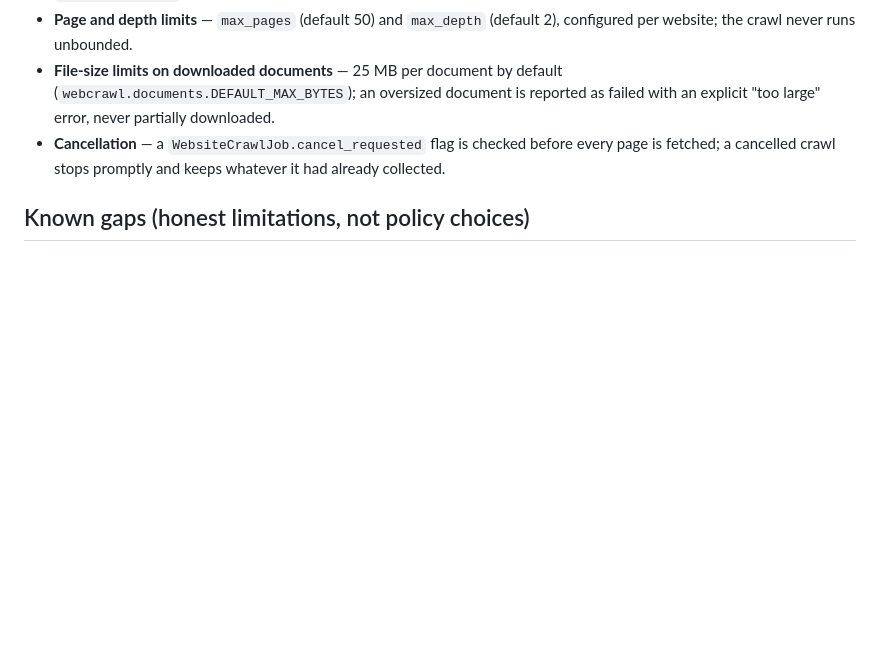
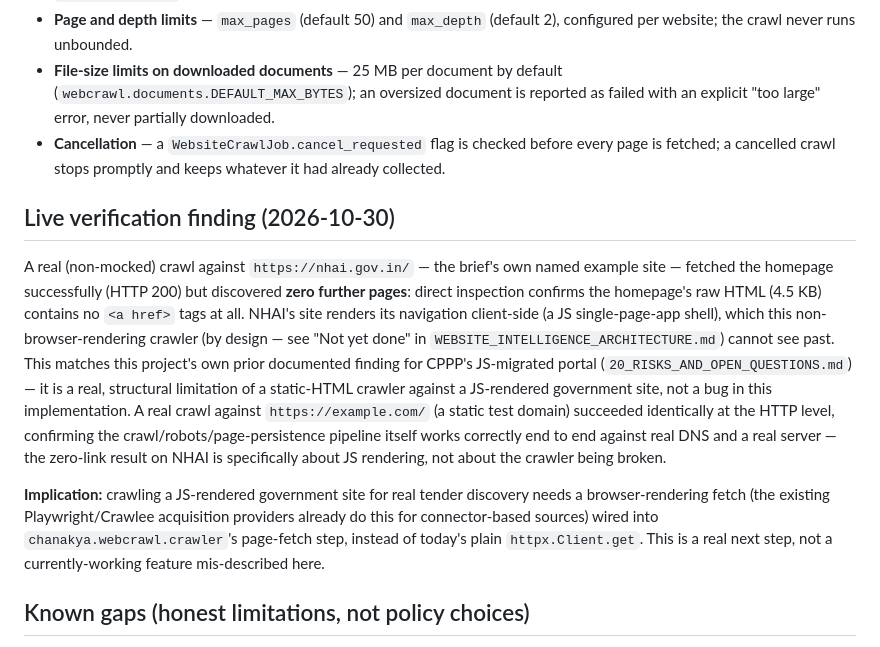
Before and after one commit to arkabera2004/Chanakya, a Markdown page: docs/CRAWLER_LIMITATIONS_AND_COMPLIANCE.md, the part around the change. GitHub-like rendering; blank space fills up the shorter version.

Commit message:
docs(website-intel): record live verification finding (NHAI is a JS SPA shell)
Co-Authored-By: Claude Sonnet 5 <noreply@anthropic.com>
Claude-Session: https://claude.ai/code/session_01JiUc8s2vSrQv4eZ2G4Sgcu

```diff
--- a/docs/CRAWLER_LIMITATIONS_AND_COMPLIANCE.md
+++ b/docs/CRAWLER_LIMITATIONS_AND_COMPLIANCE.md
@@ -36,6 +36,27 @@ layer; this document covers the newer `chanakya.webcrawl` generic crawler specif
 - **Cancellation** — a `WebsiteCrawlJob.cancel_requested` flag is checked before every page is
   fetched; a cancelled crawl stops promptly and keeps whatever it had already collected.
 
+## Live verification finding (2026-10-30)
+
+A real (non-mocked) crawl against `https://nhai.gov.in/` — the brief's own named example site —
+fetched the homepage successfully (HTTP 200) but discovered **zero further pages**: direct
+inspection confirms the homepage's raw HTML (4.5 KB) contains no `<a href>` tags at all. NHAI's
+site renders its navigation client-side (a JS single-page-app shell), which this
+non-browser-rendering crawler (by design — see "Not yet done" in
+`WEBSITE_INTELLIGENCE_ARCHITECTURE.md`) cannot see past. This matches this project's own prior
+documented finding for CPPP's JS-migrated portal (`20_RISKS_AND_OPEN_QUESTIONS.md`) — it is a
+real, structural limitation of a static-HTML crawler against a JS-rendered government site, not
+a bug in this implementation. A real crawl against `https://example.com/` (a static test
+domain) succeeded identically at the HTTP level, confirming the crawl/robots/page-persistence
+pipeline itself works correctly end to end against real DNS and a real server — the zero-link
+result on NHAI is specifically about JS rendering, not about the crawler being broken.
+
+**Implication:** crawling a JS-rendered government site for real tender discovery needs a
+browser-rendering fetch (the existing Playwright/Crawlee acquisition providers already do this
+for connector-based sources) wired into `chanakya.webcrawl.crawler`'s page-fetch step, instead
+of today's plain `httpx.Client.get`. This is a real next step, not a currently-working feature
+mis-described here.
+
 ## Known gaps (honest limitations, not policy choices)
 
 - **No request-rate configuration surfaced yet.** `CrawlConfig` has no `request_delay_s` field
```
